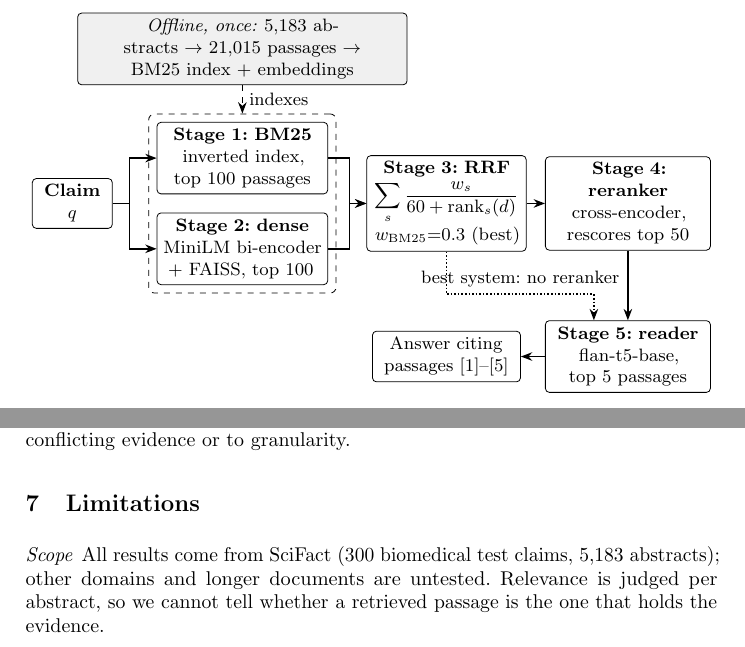
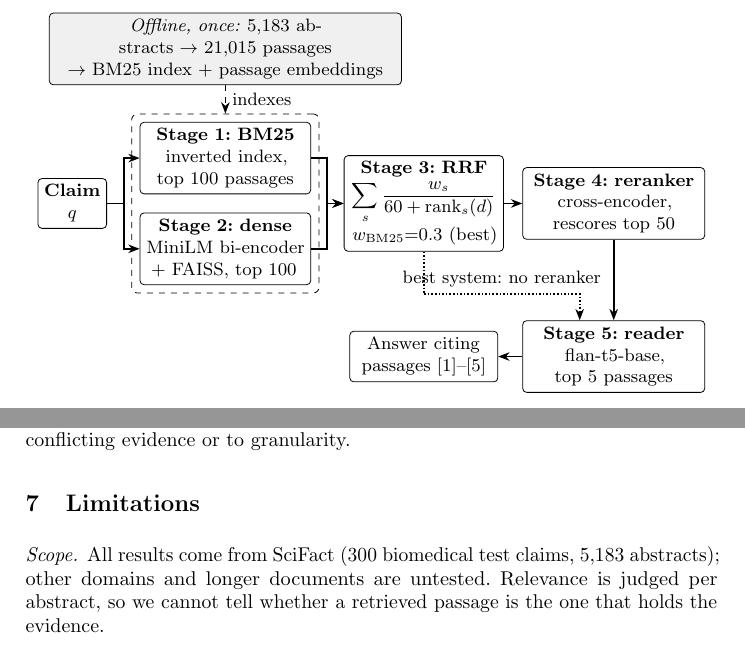
Before and after one commit to Vivansh-07/hybrid-retrieval-qa, a LaTeX paper (paper/main.tex): two parts of pages 4 and 11 of 14, joined at a grey line, cut so that both start at the same text. Compiled offline with pdfLaTeX.

Commit message:
Paper (LNCS): punctuated run-in headings; diagram labels on one line
LNCS prints \paragraph titles run-in without punctuation, so the full stops
removed for IEEE come back ('Fusion design. Fusion operates ...'). The
diagram's columns are re-spaced so 'Stage 4: reranker' and the offline box no
longer wrap or hyphenate.

Co-Authored-By: Claude Opus 5.5 <noreply@anthropic.com>

```diff
--- a/paper/main.tex
+++ b/paper/main.tex
@@ -181,17 +181,17 @@ answers both for scientific claims.
 \begin{tikzpicture}[font=\footnotesize,
   stage/.style={draw, rounded corners=2pt, align=center, inner sep=3pt, text width=#1},
   arr/.style={-{Stealth[length=2mm]}, thick}]
-  \node[stage=1.2cm] (claim) at (0,0) {\textbf{Claim}\\$q$};
-  \node[stage=2.8cm] (bm25) at (3.0,0.8) {\textbf{Stage 1: BM25}\\inverted index,\\top 100 passages};
-  \node[stage=2.8cm] (dense) at (3.0,-0.8) {\textbf{Stage 2: dense}\\MiniLM bi-encoder\\+ FAISS, top 100};
+  \node[stage=1.0cm] (claim) at (0,0) {\textbf{Claim}\\$q$};
+  \node[stage=2.8cm] (bm25) at (2.7,0.8) {\textbf{Stage 1: BM25}\\inverted index,\\top 100 passages};
+  \node[stage=2.8cm] (dense) at (2.7,-0.8) {\textbf{Stage 2: dense}\\MiniLM bi-encoder\\+ FAISS, top 100};
   \node[draw, dashed, rounded corners=3pt, inner sep=4pt, fit=(bm25)(dense)] (group) {};
-  \node[stage=5.6cm, fill=gray!12, above=5mm of group] (offline) {\textit{Offline, once:} 5{,}183
-    abstracts $\rightarrow$ 21{,}015 passages $\rightarrow$ BM25 index + embeddings};
-  \node[stage=2.6cm] (rrf) at (6.6,0) {\textbf{Stage 3: RRF}\\[1pt]
+  \node[stage=6.0cm, fill=gray!12, above=5mm of group] (offline) {\textit{Offline, once:}
+    5{,}183 abstracts $\rightarrow$ 21{,}015 passages\\$\rightarrow$ BM25 index + passage embeddings};
+  \node[stage=2.6cm] (rrf) at (6.2,0) {\textbf{Stage 3: RRF}\\[1pt]
     $\displaystyle\sum_{s}\frac{w_s}{60+\mathrm{rank}_s(d)}$\\[1pt]$w_{\mathrm{BM25}}{=}0.3$ (best)};
-  \node[stage=2.7cm] (ce) at (9.8,0) {\textbf{Stage 4: reranker}\\cross-encoder,\\rescores top 50};
-  \node[stage=2.7cm] (reader) at (9.8,-2.7) {\textbf{Stage 5: reader}\\flan-t5-base,\\top 5 passages};
-  \node[stage=2.4cm] (answer) at (6.6,-2.7) {Answer citing\\passages [1]--[5]};
+  \node[stage=3.0cm] (ce) at (9.55,0) {\textbf{Stage 4: reranker}\\cross-encoder,\\rescores top 50};
+  \node[stage=3.0cm] (reader) at (9.55,-2.7) {\textbf{Stage 5: reader}\\flan-t5-base,\\top 5 passages};
+  \node[stage=2.4cm] (answer) at (6.2,-2.7) {Answer citing\\passages [1]--[5]};
   \draw[arr] (claim.east) -- ([xshift=3mm]claim.east) |- (bm25.west);
   \draw[arr] (claim.east) -- ([xshift=3mm]claim.east) |- (dense.west);
   \draw[arr] (bm25.east) -| ([xshift=-3mm]rrf.west) -- (rrf.west);
@@ -659,7 +659,7 @@ conflicting evidence or to granularity.
 % Drafted with AI assistance (Claude). Read every sentence before submitting:
 % the examiner may ask about any of them.
 % ---------------------------------------------------------------------------
-\paragraph{Scope} All results come from SciFact (300 biomedical test claims,
+\paragraph{Scope.} All results come from SciFact (300 biomedical test claims,
 5{,}183 abstracts); other domains and longer documents are untested. Relevance is
 judged per abstract, so we cannot tell whether a retrieved passage is the one that
 holds the evidence.
```
Also changed, not shown: paper/main.tex (26 more changed lines).
